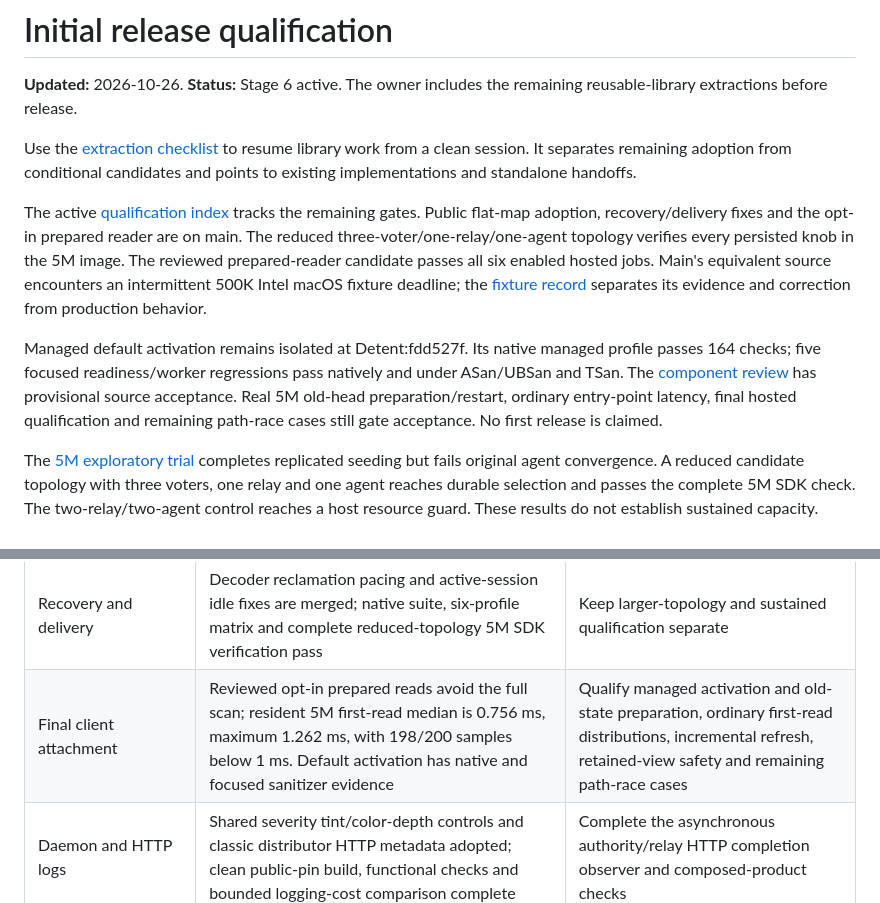
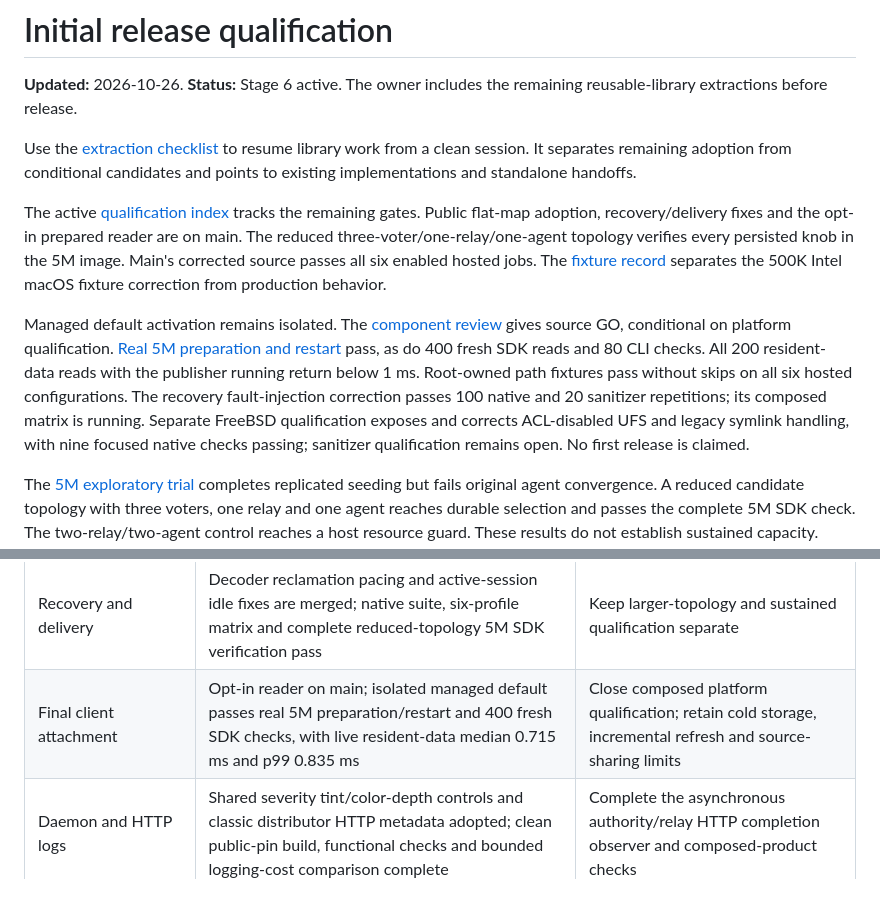
Before and after one commit to Kronuz/Detent, a Markdown page: docs/RELEASE_PLAN.md, 2 parts joined by grey strips. GitHub-like rendering.

```diff
--- a/docs/RELEASE_PLAN.md
+++ b/docs/RELEASE_PLAN.md
@@ -4,9 +4,9 @@
 
 Use the [extraction checklist](EXTRACTION_CHECKLIST.md) to resume library work from a clean session. It separates remaining adoption from conditional candidates and points to existing implementations and standalone handoffs.
 
-The active [qualification index](status/README.md) tracks the remaining gates. Public flat-map adoption, recovery/delivery fixes and the opt-in prepared reader are on main. The reduced three-voter/one-relay/one-agent topology verifies every persisted knob in the 5M image. The reviewed prepared-reader candidate passes all six enabled hosted jobs. Main's equivalent source encounters an intermittent 500K Intel macOS fixture deadline; the [fixture record](reviews/hosted-reader-fixtures-2026-10-26.md) separates its evidence and correction from production behavior.
+The active [qualification index](status/README.md) tracks the remaining gates. Public flat-map adoption, recovery/delivery fixes and the opt-in prepared reader are on main. The reduced three-voter/one-relay/one-agent topology verifies every persisted knob in the 5M image. Main's corrected source passes all six enabled hosted jobs. The [fixture record](reviews/hosted-reader-fixtures-2026-10-26.md) separates the 500K Intel macOS fixture correction from production behavior.
 
-Managed default activation remains isolated at Detent:fdd527f. Its native managed profile passes 164 checks; five focused readiness/worker regressions pass natively and under ASan/UBSan and TSan. The [component review](https://github.com/Kronuz/Detent/blob/fdd527f/docs/reviews/prepared-activation-component-2026-10-26.md) has provisional source acceptance. Real 5M old-head preparation/restart, ordinary entry-point latency, final hosted qualification and remaining path-race cases still gate acceptance. No first release is claimed.
+Managed default activation remains isolated. The [component review](reviews/prepared-activation-component-2026-10-26.md) gives source GO, conditional on platform qualification. [Real 5M preparation and restart](reviews/prepared-managed-qualification-2026-10-26.md) pass, as do 400 fresh SDK reads and 80 CLI checks. All 200 resident-data reads with the publisher running return below 1 ms. Root-owned path fixtures pass without skips on all six hosted configurations. The recovery fault-injection correction passes 100 native and 20 sanitizer repetitions; its composed matrix is running. Separate FreeBSD qualification exposes and corrects ACL-disabled UFS and legacy symlink handling, with nine focused native checks passing; sanitizer qualification remains open. No first release is claimed.
 
 The [5M exploratory trial](CAPACITY_QUALIFICATION.md) completes replicated seeding but fails original agent convergence. A reduced candidate topology with three voters, one relay and one agent reaches durable selection and passes the complete 5M SDK check. The two-relay/two-agent control reaches a host resource guard. These results do not establish sustained capacity. Complete the primary 5M qualification and attempt 10M if resources permit, preserving refusals and interrupted runs as results.
 
@@ -19,7 +19,7 @@ The initial release supports a regional fixed three-voter authority, durable rel
 | Shared library extraction | Resources published with 24 green CI jobs; isolated HTTP held-session native/sanitizer gates pass; bounded MessagePack passes 189 functional and three additional network cases, Linux/FreeBSD library sanitizers and focused Xapiand compatibility | Shared HTTP clients, bounded MessagePack and persistent map integrated without parallel implementations; final application qualification |
 | Container correctness | Public flat-map pin adopted; full native suite and six-job matrix pass; rejected btree lifetime repair remains experimental | Keep container evidence in the final composed qualification; no further btree rewrite is required for this release |
 | Recovery and delivery | Decoder reclamation pacing and active-session idle fixes are merged; native suite, six-profile matrix and complete reduced-topology 5M SDK verification pass | Keep larger-topology and sustained qualification separate |
-| Final client attachment | Reviewed opt-in prepared reads avoid the full scan; resident 5M first-read median is 0.756 ms, maximum 1.262 ms, with 198/200 samples below 1 ms. Default activation has native and focused sanitizer evidence | Qualify managed activation and old-state preparation, ordinary first-read distributions, incremental refresh, retained-view safety and remaining path-race cases |
+| Final client attachment | Opt-in reader on main; isolated managed default passes real 5M preparation/restart and 400 fresh SDK checks, with live resident-data median 0.715 ms and p99 0.835 ms | Close composed platform qualification; retain cold storage, incremental refresh and source-sharing limits |
 | Daemon and HTTP logs | Shared severity tint/color-depth controls and classic distributor HTTP metadata adopted; clean public-pin build, functional checks and bounded logging-cost comparison complete | Complete the asynchronous authority/relay HTTP completion observer and composed-product checks |
 | Consensus/journal adoption | Coordinated restart directly into finalized v2 agreed | Track C transport complete, coherent pins, old-state recovery, mixed-version refusal and rollback qualification |
 | Sustained capacity | Reduced functional runs and short 10k-session evidence | Calibrated ingestion, raw/zstd 500/2k/10k session ladder, per-hop traffic and retry amplification, mixed pressure and soak at the supported operating point |
```
Also changed, not shown: docs/status/README.md (+4 -4 lines).
